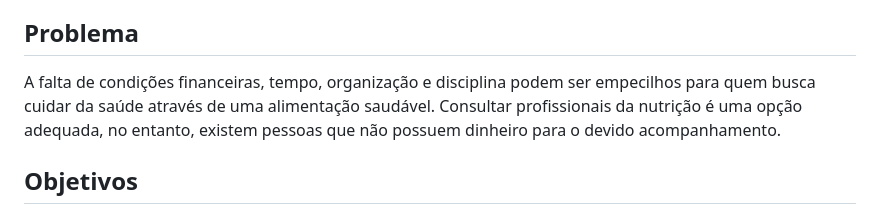
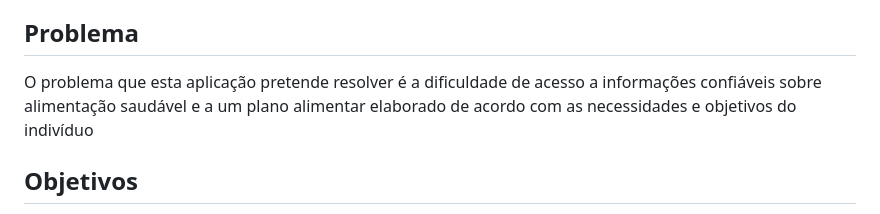
Before and after one commit to ICEI-PUC-Minas-PMV-ADS/pmv-ads-2023-2-e1-proj-web-t2-g3-nutrilife, a Markdown page: documentos/01-Documentação de Contexto.md, the part around the change. Rendered like a GitHub page.

```diff
--- a/documentos/01-Documentação de Contexto.md
+++ b/documentos/01-Documentação de Contexto.md
@@ -8,7 +8,7 @@
 indivíduo a atingir seus objetivos específicos
 
 ## Problema
-A falta de condições financeiras, tempo, organização e disciplina podem ser empecilhos para quem busca cuidar da saúde através de uma alimentação saudável. Consultar profissionais da nutrição é uma opção adequada, no entanto, existem pessoas que não possuem dinheiro para o devido acompanhamento.
+O problema que esta aplicação pretende resolver é a dificuldade de acesso a informações confiáveis sobre alimentação saudável e a um plano alimentar elaborado de acordo com as necessidades e objetivos do indivíduo
 
 ## Objetivos
 A finalidade do projeto é entregar uma opção gratuita de consulta e acompanhamento de um plano alimentar saudável para os usuários, eliminando o obstáculo financeiro no acesso a informações objetivas e confiáveis sobre ingredientes na sua alimentação
```
